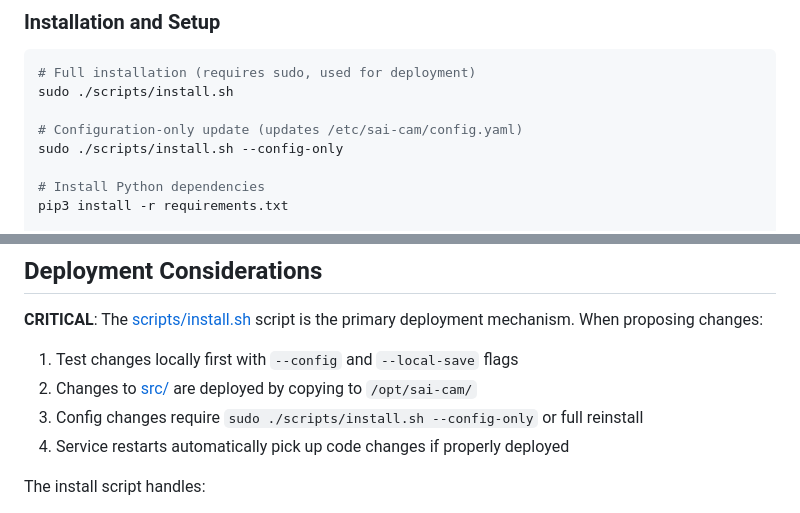
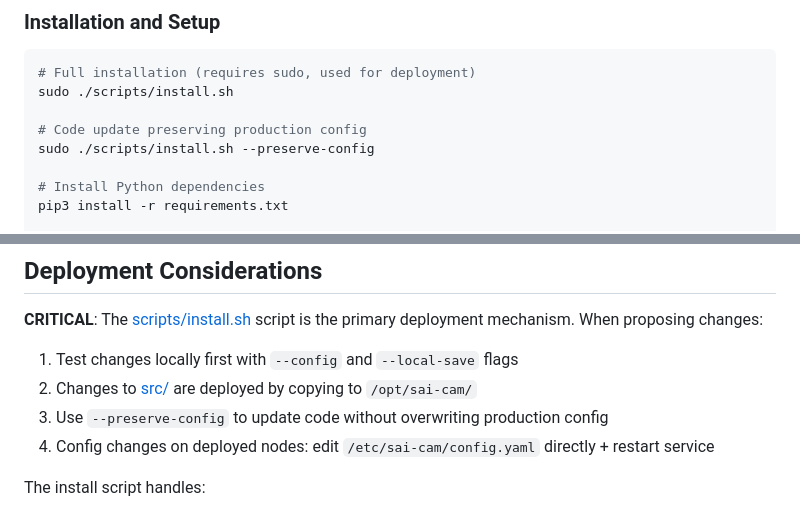
Before and after one commit to AlterMundi/sai-cam, a Markdown page: CLAUDE.md, 2 parts joined by grey strips. Rendered like a GitHub page.

```diff
--- a/CLAUDE.md
+++ b/CLAUDE.md
@@ -41,8 +41,8 @@ All cameras implement: `setup()`, `capture_frame()`, `reconnect()`, `cleanup()`,
 # Full installation (requires sudo, used for deployment)
 sudo ./scripts/install.sh
 
-# Configuration-only update (updates /etc/sai-cam/config.yaml)
-sudo ./scripts/install.sh --config-only
+# Code update preserving production config
+sudo ./scripts/install.sh --preserve-config
 
 # Install Python dependencies
 pip3 install -r requirements.txt
@@ -115,8 +115,8 @@ See [config/config.yaml](config/config.yaml) for complete example with 6 cameras
 
 1. Test changes locally first with `--config` and `--local-save` flags
 2. Changes to [src/](src/) are deployed by copying to `/opt/sai-cam/`
-3. Config changes require `sudo ./scripts/install.sh --config-only` or full reinstall
-4. Service restarts automatically pick up code changes if properly deployed
+3. Use `--preserve-config` to update code without overwriting production config
+4. Config changes on deployed nodes: edit `/etc/sai-cam/config.yaml` directly + restart service
 
 The install script handles:
 
```
Also changed, not shown: docs/instalacion_sai_cam.md (+55 -8 lines).
